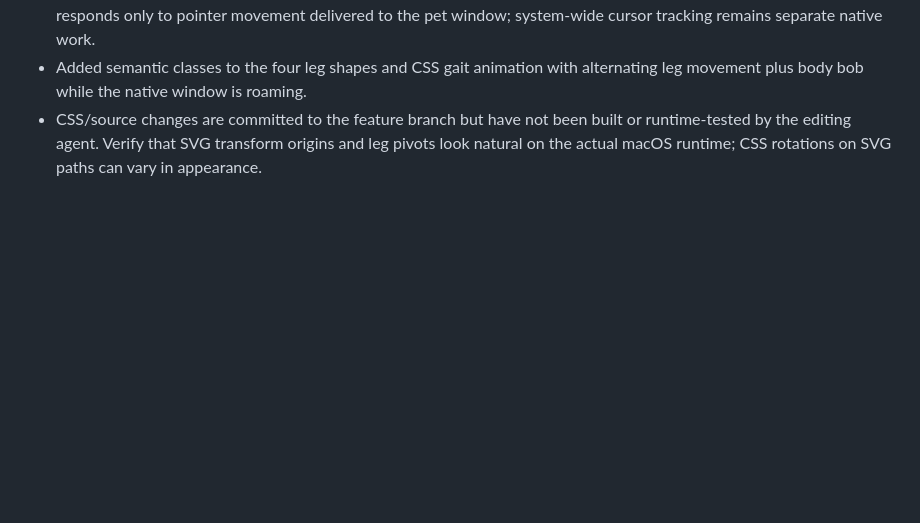
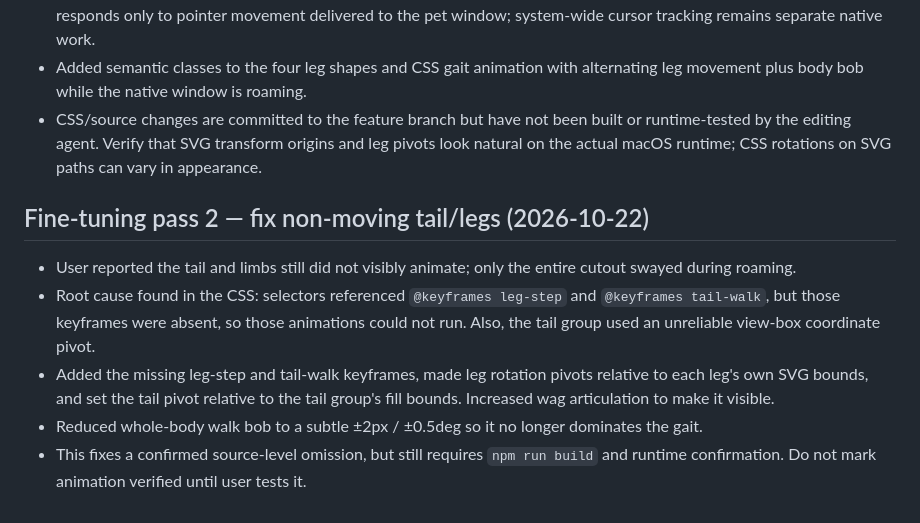
Before and after one commit to sarkarshivaditya-lab/Desktoppet, a Markdown page: checkpoint.md, the part around the change. Rendered like a GitHub page; blank space fills up the shorter version.

Commit message:
Document root cause and gait animation fix

```diff
--- a/checkpoint.md
+++ b/checkpoint.md
@@ -84,3 +84,12 @@ Not run by the editing agent: `npm run build`, `npm run tauri -- dev`, Rust buil
 - Increased eye gaze translation range from approximately ±2.5 px horizontally / ±2 px vertically to ±5 px / ±4 px. This still responds only to pointer movement delivered to the pet window; system-wide cursor tracking remains separate native work.
 - Added semantic classes to the four leg shapes and CSS gait animation with alternating leg movement plus body bob while the native window is roaming.
 - CSS/source changes are committed to the feature branch but have not been built or runtime-tested by the editing agent. Verify that SVG transform origins and leg pivots look natural on the actual macOS runtime; CSS rotations on SVG paths can vary in appearance.
+
+
+## Fine-tuning pass 2 — fix non-moving tail/legs (2026-10-22)
+
+- User reported the tail and limbs still did not visibly animate; only the entire cutout swayed during roaming.
+- Root cause found in the CSS: selectors referenced `@keyframes leg-step` and `@keyframes tail-walk`, but those keyframes were absent, so those animations could not run. Also, the tail group used an unreliable view-box coordinate pivot.
+- Added the missing leg-step and tail-walk keyframes, made leg rotation pivots relative to each leg's own SVG bounds, and set the tail pivot relative to the tail group's fill bounds. Increased wag articulation to make it visible.
+- Reduced whole-body walk bob to a subtle ±2px / ±0.5deg so it no longer dominates the gait.
+- This fixes a confirmed source-level omission, but still requires `npm run build` and runtime confirmation. Do not mark animation verified until user tests it.
```
